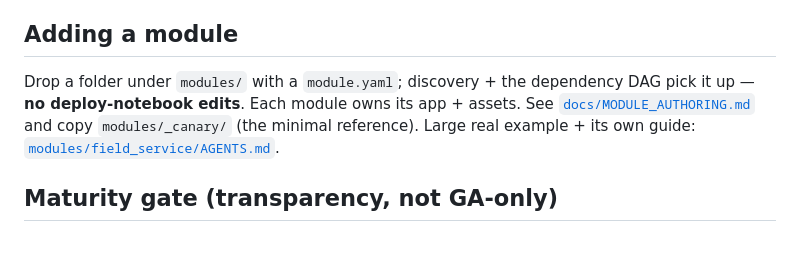
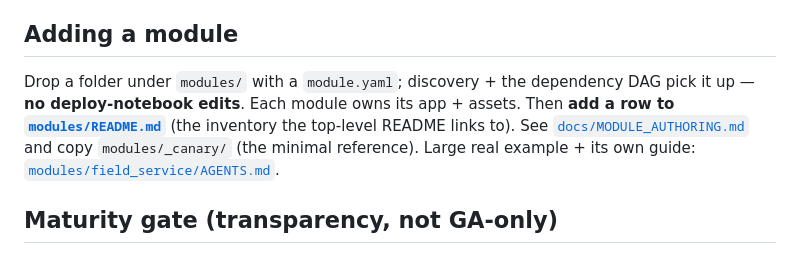
Before and after one commit to databricks-solutions/lakebase-solutions, a Markdown page: AGENTS.md, the part around the change. Rendered like a GitHub page.

```diff
--- a/AGENTS.md
+++ b/AGENTS.md
@@ -91,9 +91,10 @@ point of this rule.
 
 ## Adding a module
 Drop a folder under `modules/` with a `module.yaml`; discovery + the dependency DAG
-pick it up — **no deploy-notebook edits**. Each module owns its app + assets. See
-[`docs/MODULE_AUTHORING.md`](docs/MODULE_AUTHORING.md) and copy `modules/_canary/`
-(the minimal reference). Large real example + its own guide:
+pick it up — **no deploy-notebook edits**. Each module owns its app + assets. Then
+**add a row to [`modules/README.md`](modules/README.md)** (the inventory the top-level
+README links to). See [`docs/MODULE_AUTHORING.md`](docs/MODULE_AUTHORING.md) and copy
+`modules/_canary/` (the minimal reference). Large real example + its own guide:
 [`modules/field_service/AGENTS.md`](modules/field_service/AGENTS.md).
 
 ## Maturity gate (transparency, not GA-only)
```
Also changed, not shown: docs/MODULE_AUTHORING.md (+9 -0 lines).
